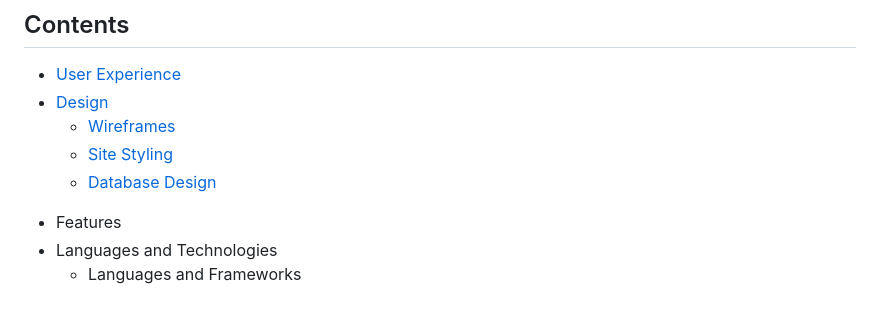
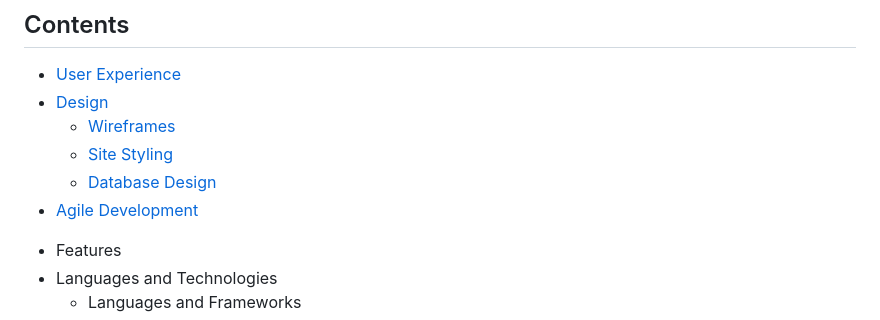
Before and after one commit to ZoeMacf/perfect-fit, a Markdown page: README.md, the part around the change. Drawn GitHub-style.

Commit message:
add Agile Development link to contents

```diff
--- a/README.md
+++ b/README.md
@@ -13,6 +13,7 @@ Users can also participate in a puzzle exchange with other users wherein they ca
     - [Wireframes](#wireframes)
     - [Site Styling](site-styling)
     - [Database Design](#database-design)
+* [Agile Development](#agile-development)
 - Features
 - Languages and Technologies
     - Languages and Frameworks
```
